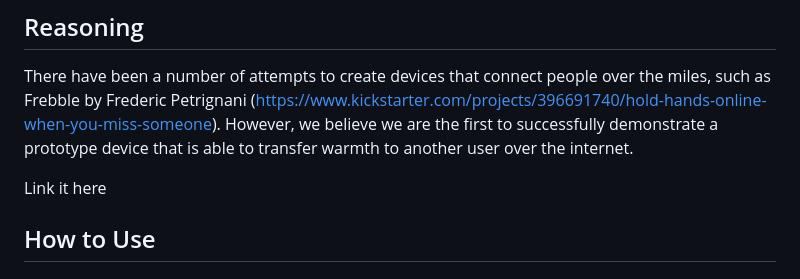
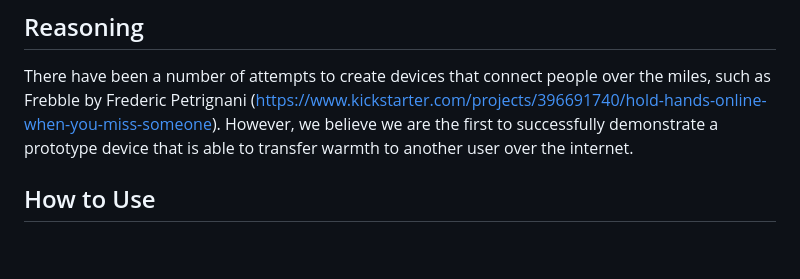
Before and after one commit to ethmacc/CASA0021_GroupPrototypingPitch, a Markdown page: README.md, the part around the change. Rendered like a GitHub page; blank space fills up the shorter version.

```diff
--- a/README.md
+++ b/README.md
@@ -24,8 +24,6 @@ HotStone is a prototype device that allows two users to bond over a shared exper
 ## Reasoning
 
 There have been a number of attempts to create devices that connect people over the miles, such as Frebble by Frederic Petrignani (https://www.kickstarter.com/projects/396691740/hold-hands-online-when-you-miss-someone). However, we believe we are the first to successfully demonstrate a prototype device that is able to transfer warmth to another user over the internet.
-
-Link it here
 
 ## How to Use
 
```
